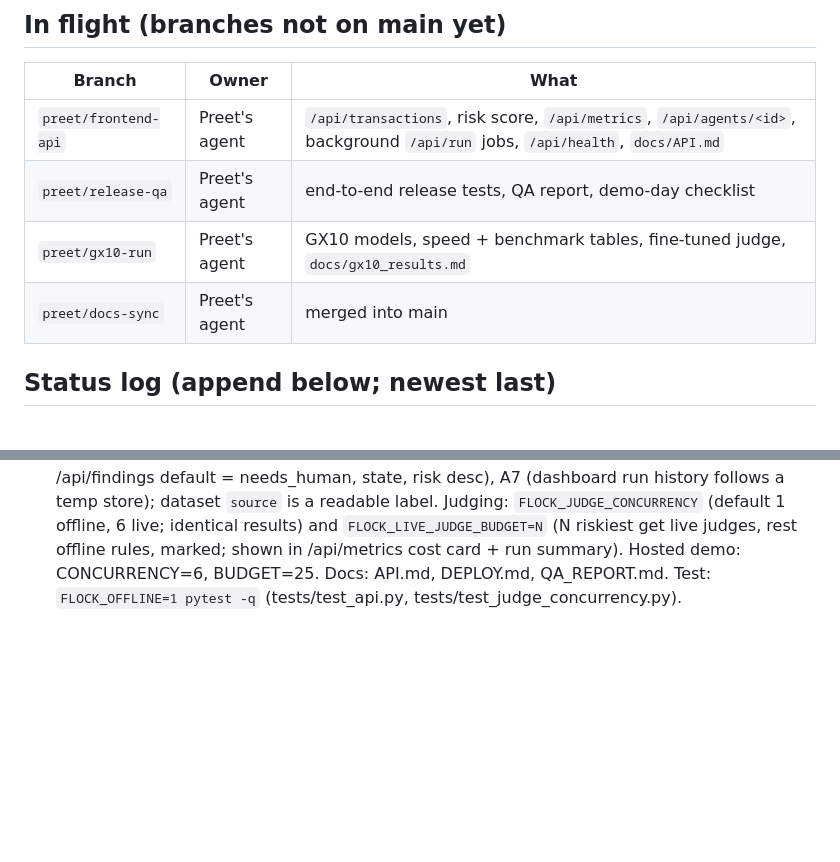
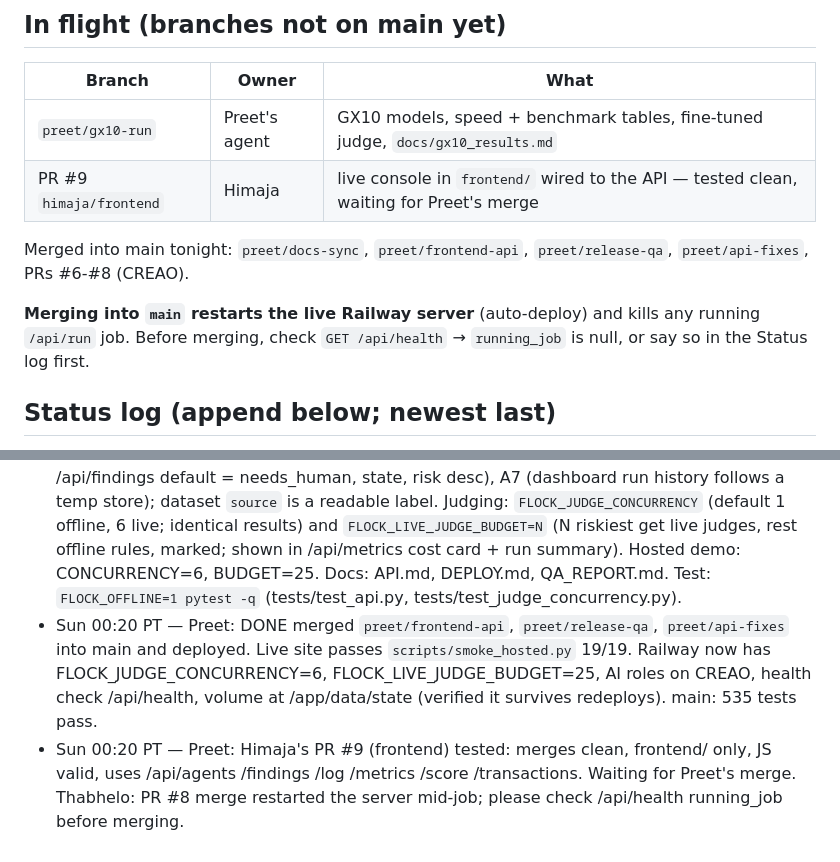
Before and after one commit to Preet37/FLOCK, a Markdown page: COORDINATION.md, 2 parts joined by grey strips. Drawn GitHub-style; blank space fills up the shorter version.

Commit message:
COORDINATION: merged branches, deploy notes, PR #9 status

```diff
--- a/COORDINATION.md
+++ b/COORDINATION.md
@@ -50,10 +50,12 @@ Keep each line short. Newest at the bottom. Never delete other people's lines.
 
 | Branch | Owner | What |
 | --- | --- | --- |
-| `preet/frontend-api` | Preet's agent | `/api/transactions`, risk score, `/api/metrics`, `/api/agents/<id>`, background `/api/run` jobs, `/api/health`, `docs/API.md` |
-| `preet/release-qa` | Preet's agent | end-to-end release tests, QA report, demo-day checklist |
 | `preet/gx10-run` | Preet's agent | GX10 models, speed + benchmark tables, fine-tuned judge, `docs/gx10_results.md` |
-| `preet/docs-sync` | Preet's agent | merged into main |
+| PR #9 `himaja/frontend` | Himaja | live console in `frontend/` wired to the API — tested clean, waiting for Preet's merge |
+
+Merged into main tonight: `preet/docs-sync`, `preet/frontend-api`, `preet/release-qa`, `preet/api-fixes`, PRs #6-#8 (CREAO).
+
+**Merging into `main` restarts the live Railway server** (auto-deploy) and kills any running `/api/run` job. Before merging, check `GET /api/health` → `running_job` is null, or say so in the Status log first.
 
 ## Status log (append below; newest last)
 
@@ -63,3 +65,5 @@ Keep each line short. Newest at the bottom. Never delete other people's lines.
 - Sat 23:20 PT — Preet's agent: DONE `preet/frontend-api` (not pushed, ready to merge): flock/api.py adds GET /api/transactions (paged, one row per payout x store), risk 0-100 on findings, GET /api/metrics (4 cards, formula + sources, assumptions labelled), GET /api/agents/<id>, GET /api/screens/<file>, GET /api/health, GET /api/jobs/<id>. POST /api/run runs as a background job (dataset=demo always; fixtures with `?wait=0`), one at a time (409): the fix for the Railway 502. Docs: docs/API.md. Test: `FLOCK_OFFLINE=1 pytest -q tests/test_api.py`; `python scripts/smoke_hosted.py <url> [--token-file F --run]`. After deploy: set Railway health check to /api/health; the frontend should call `POST /api/run?wait=0`.
 - Sat 23:55 PT — Preet's agent: DONE `preet/release-qa` (not pushed). tests/test_release.py (end-to-end release scenarios a-h; slow ones behind FLOCK_SLOW=1), 11 bug fixes outside api.py/dashboard (run-history leak, model-written $ in disputes, portal partial reads, stage CLI tracebacks, learner rule ids, read_by, refund money_moved, ranker odds, fee weak-evidence), docs/QA_REPORT.md with open api.py bugs + demo-day checklist. Test: `FLOCK_SLOW=1 FLOCK_TEST_BROWSER=1 pytest -q` (526 pass).
 - Sun 00:00 PT — Preet's agent: DONE `preet/api-fixes` (on top of `preet/release-qa`, not pushed). QA bugs A2 (strict JSON, NaN -> null), A3 (per-thread stdout proxy: job output / score text no longer lost or mixed, server logs stay), A5 (bodyless 204), A6 (hmac token compare; /api/findings default = needs_human, state, risk desc), A7 (dashboard run history follows a temp store); dataset `source` is a readable label. Judging: `FLOCK_JUDGE_CONCURRENCY` (default 1 offline, 6 live; identical results) and `FLOCK_LIVE_JUDGE_BUDGET=N` (N riskiest get live judges, rest offline rules, marked; shown in /api/metrics cost card + run summary). Hosted demo: CONCURRENCY=6, BUDGET=25. Docs: API.md, DEPLOY.md, QA_REPORT.md. Test: `FLOCK_OFFLINE=1 pytest -q` (tests/test_api.py, tests/test_judge_concurrency.py).
+- Sun 00:20 PT — Preet: DONE merged `preet/frontend-api`, `preet/release-qa`, `preet/api-fixes` into main and deployed. Live site passes `scripts/smoke_hosted.py` 19/19. Railway now has FLOCK_JUDGE_CONCURRENCY=6, FLOCK_LIVE_JUDGE_BUDGET=25, AI roles on CREAO, health check /api/health, volume at /app/data/state (verified it survives redeploys). main: 535 tests pass.
+- Sun 00:20 PT — Preet: Himaja's PR #9 (frontend) tested: merges clean, frontend/ only, JS valid, uses /api/agents /findings /log /metrics /score /transactions. Waiting for Preet's merge. Thabhelo: PR #8 merge restarted the server mid-job; please check /api/health running_job before merging.
```
